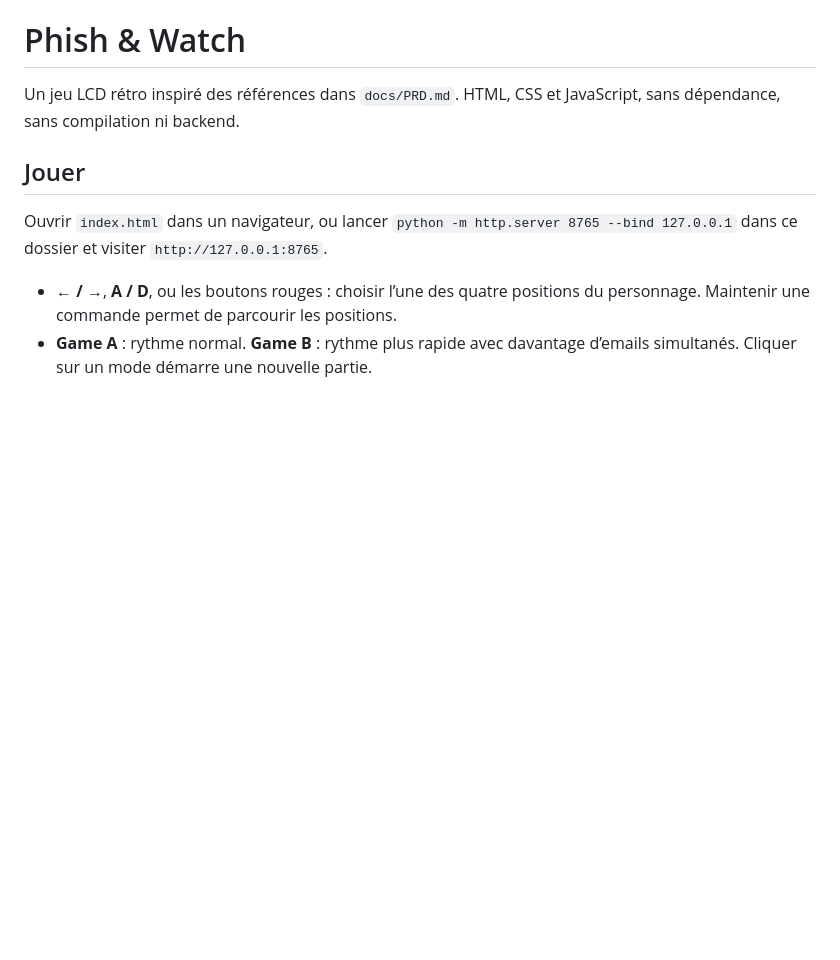
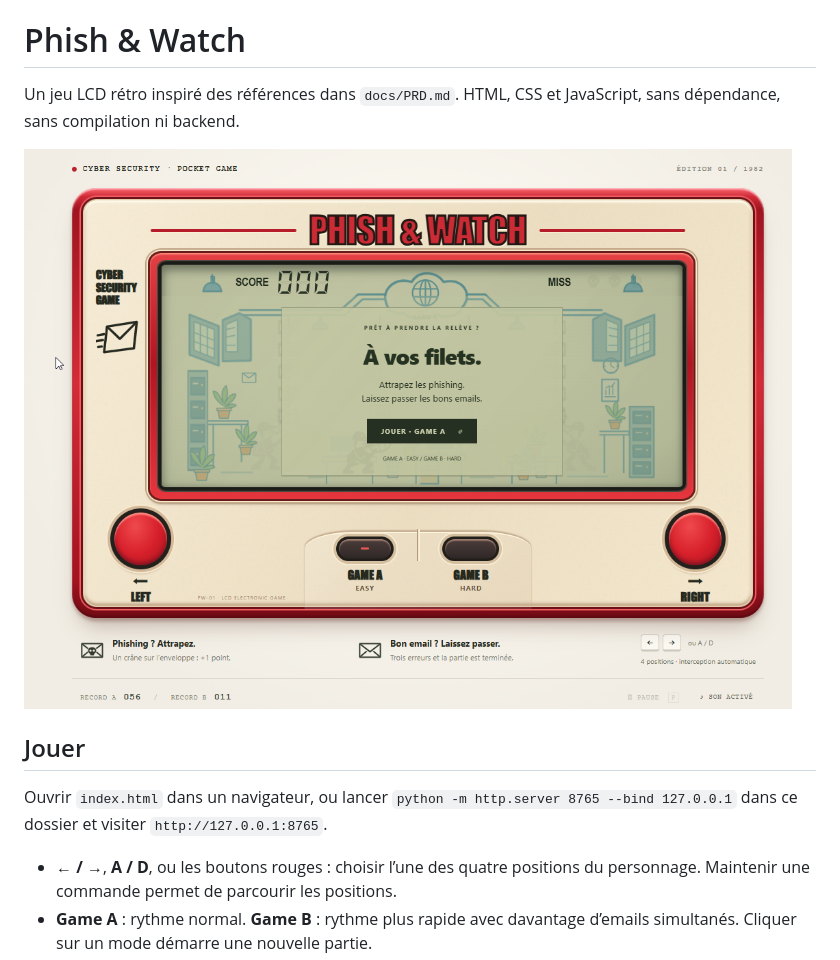
Before and after one commit to ZA512/PhishAndWatch, a Markdown page: README.md, the part around the change. Rendered like a GitHub page; pictures changed too: docs/PhishAndWatch.png (added); blank space fills up the shorter version.

Commit message:
Add a console preview image to the README

```diff
--- a/README.md
+++ b/README.md
@@ -1,6 +1,8 @@
 # Phish & Watch
 
 Un jeu LCD rétro inspiré des références dans `docs/PRD.md`. HTML, CSS et JavaScript, sans dépendance, sans compilation ni backend.
+
+![Aperçu de la console Phish & Watch avec les modes Easy et Hard](docs/PhishAndWatch.png)
 
 ## Jouer
 
```
